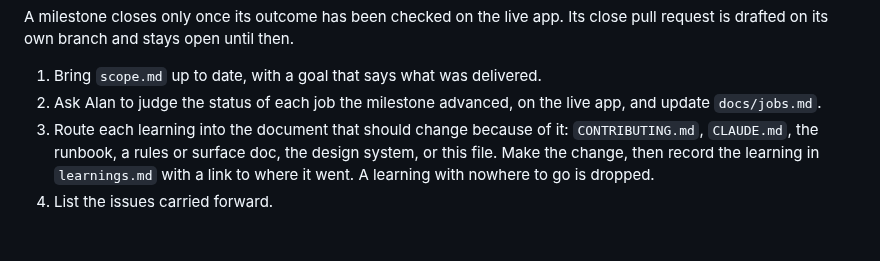
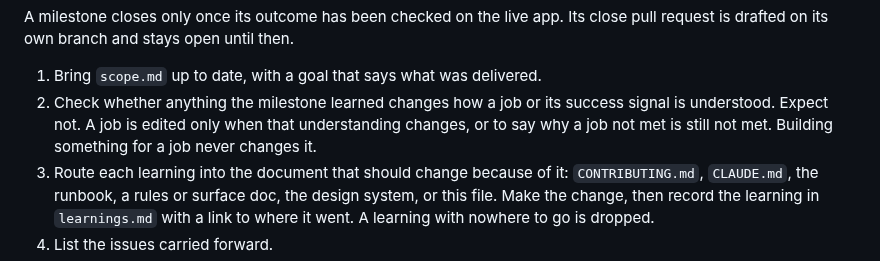
Before and after one commit to loserpoints/book-watch, a Markdown page: docs/governance.md, the part around the change. GitHub-like rendering; blank space fills up the shorter version.

Commit message:
Governance: closing a milestone checks jobs for changed understanding, not features
Step 2 of closing asked for each advanced job's status to be judged and
jobs.md updated, which read as listing what each job gained. A close now
checks whether anything learned changes how a job or its success signal
is understood, and expects not. Building something never changes a job.

Co-Authored-By: Claude Opus 5.5 <noreply@anthropic.com>
Claude-Session: https://claude.ai/code/session_0188DZGCWd36TUreytN6KG8D

```diff
--- a/docs/governance.md
+++ b/docs/governance.md
@@ -80,7 +80,7 @@ Related issues can become one slice: one is refined, and the others are closed a
 A milestone closes only once its outcome has been checked on the live app. Its close pull request is drafted on its own branch and stays open until then.
 
 1. Bring `scope.md` up to date, with a goal that says what was delivered.
-2. Ask Alan to judge the status of each job the milestone advanced, on the live app, and update `docs/jobs.md`.
+2. Check whether anything the milestone learned changes how a job or its success signal is understood. Expect not. A job is edited only when that understanding changes, or to say why a job not met is still not met. Building something for a job never changes it.
 3. Route each learning into the document that should change because of it: `CONTRIBUTING.md`, `CLAUDE.md`, the runbook, a rules or surface doc, the design system, or this file. Make the change, then record the learning in `learnings.md` with a link to where it went. A learning with nowhere to go is dropped.
 4. List the issues carried forward.
 5. Start the next milestone with the `set-milestone` skill, if one has not already started.
```
Also changed, not shown: 1 other file.
